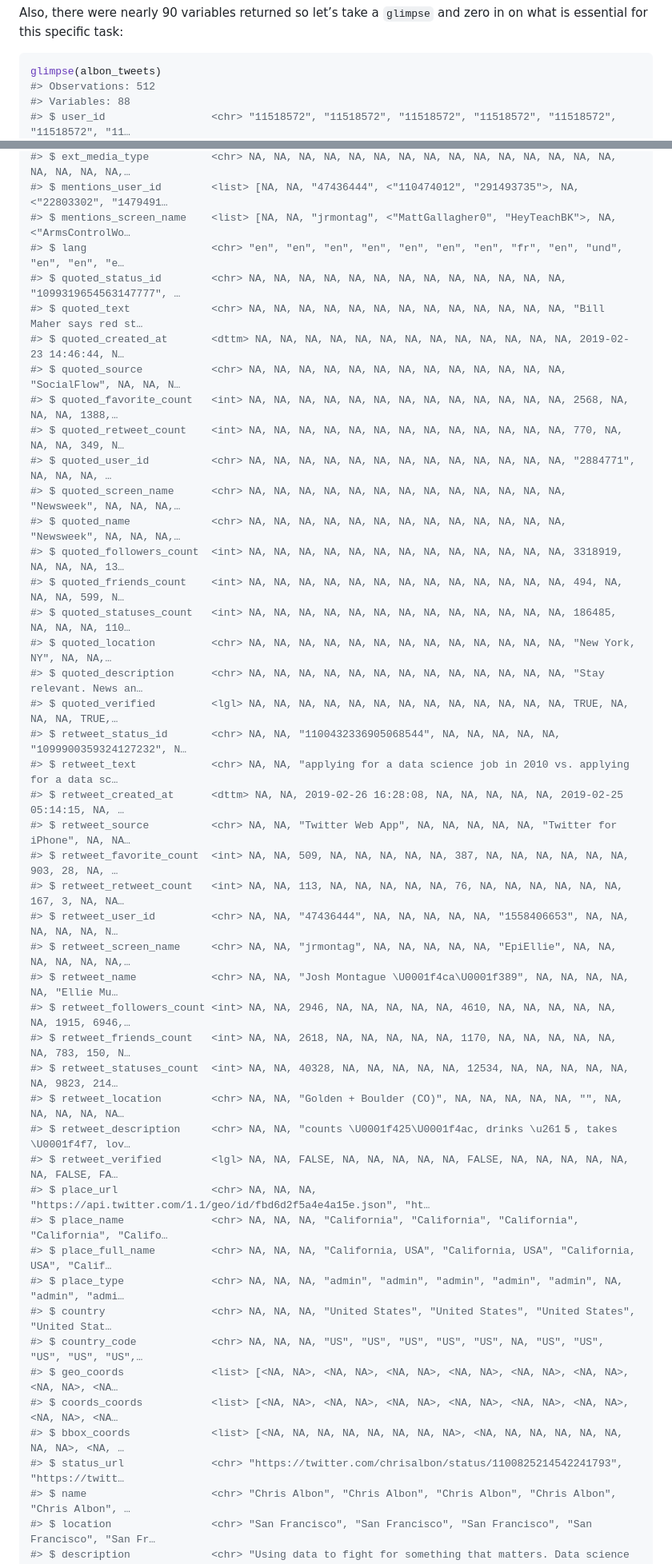
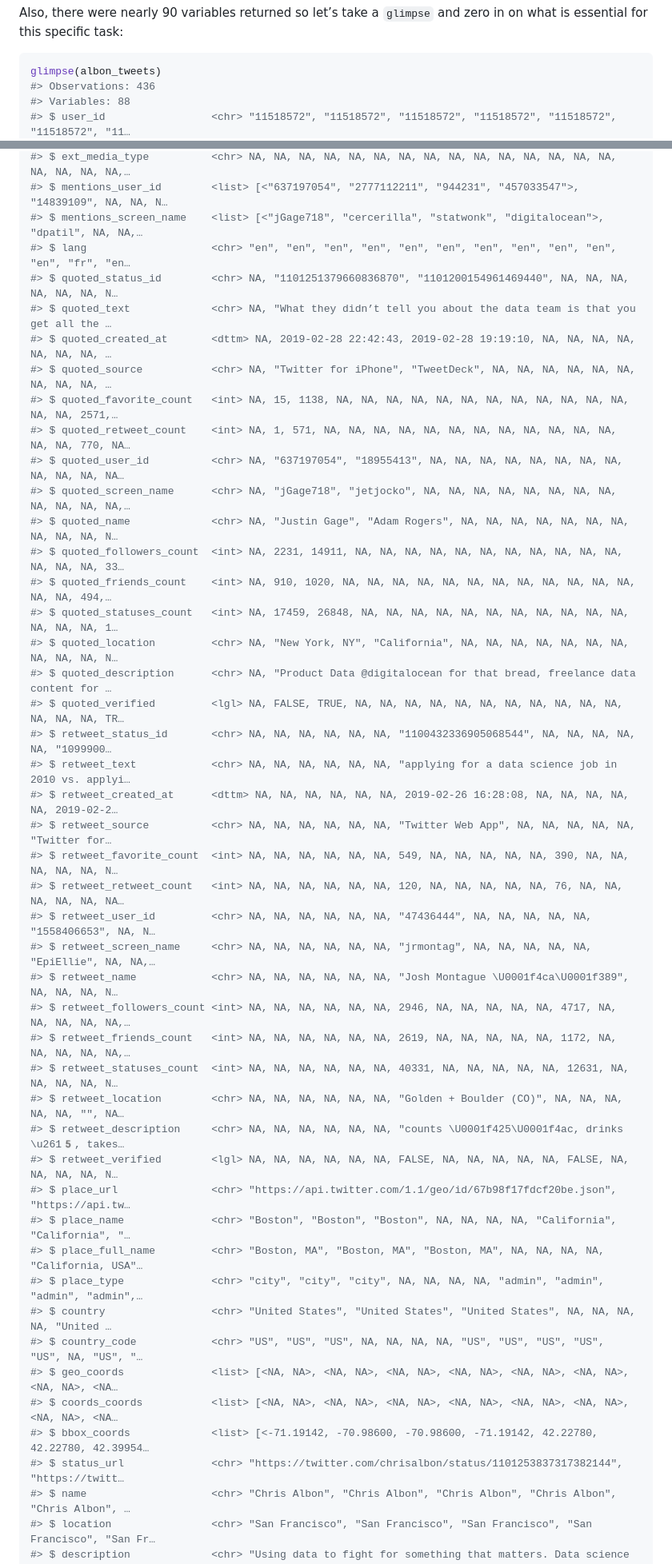
Before and after one commit to murphy-xq/exploring-rtweet, a Markdown page: exploring-rtweet.md, 2 parts joined by grey strips. Shown: that part at 80% size. Drawn GitHub-style.

````diff
--- a/exploring-rtweet.md
+++ b/exploring-rtweet.md
@@ -61,6 +61,6 @@ and zero in on what is essential for this specific task:
 
 ``` r
 glimpse(albon_tweets)
-#> Observations: 512
+#> Observations: 436
 #> Variables: 88
 #> $ user_id                 <chr> "11518572", "11518572", "11518572", "11518572", "11518572", "11518572", "11…
@@ -92,47 +92,47 @@ glimpse(albon_tweets)
 #> $ ext_media_type          <chr> NA, NA, NA, NA, NA, NA, NA, NA, NA, NA, NA, NA, NA, NA, NA, NA, NA, NA, NA,…
-#> $ mentions_user_id        <list> [NA, NA, "47436444", <"110474012", "291493735">, NA, <"22803302", "1479491…
-#> $ mentions_screen_name    <list> [NA, NA, "jrmontag", <"MattGallagher0", "HeyTeachBK">, NA, <"ArmsControlWo…
-#> $ lang                    <chr> "en", "en", "en", "en", "en", "en", "en", "fr", "en", "und", "en", "en", "e…
-#> $ quoted_status_id        <chr> NA, NA, NA, NA, NA, NA, NA, NA, NA, NA, NA, NA, NA, "1099319654563147777", …
-#> $ quoted_text             <chr> NA, NA, NA, NA, NA, NA, NA, NA, NA, NA, NA, NA, NA, "Bill Maher says red st…
-#> $ quoted_created_at       <dttm> NA, NA, NA, NA, NA, NA, NA, NA, NA, NA, NA, NA, NA, 2019-02-23 14:46:44, N…
-#> $ quoted_source           <chr> NA, NA, NA, NA, NA, NA, NA, NA, NA, NA, NA, NA, NA, "SocialFlow", NA, NA, N…
-#> $ quoted_favorite_count   <int> NA, NA, NA, NA, NA, NA, NA, NA, NA, NA, NA, NA, NA, 2568, NA, NA, NA, 1388,…
-#> $ quoted_retweet_count    <int> NA, NA, NA, NA, NA, NA, NA, NA, NA, NA, NA, NA, NA, 770, NA, NA, NA, 349, N…
-#> $ quoted_user_id          <chr> NA, NA, NA, NA, NA, NA, NA, NA, NA, NA, NA, NA, NA, "2884771", NA, NA, NA, …
-#> $ quoted_screen_name      <chr> NA, NA, NA, NA, NA, NA, NA, NA, NA, NA, NA, NA, NA, "Newsweek", NA, NA, NA,…
-#> $ quoted_name             <chr> NA, NA, NA, NA, NA, NA, NA, NA, NA, NA, NA, NA, NA, "Newsweek", NA, NA, NA,…
-#> $ quoted_followers_count  <int> NA, NA, NA, NA, NA, NA, NA, NA, NA, NA, NA, NA, NA, 3318919, NA, NA, NA, 13…
-#> $ quoted_friends_count    <int> NA, NA, NA, NA, NA, NA, NA, NA, NA, NA, NA, NA, NA, 494, NA, NA, NA, 599, N…
-#> $ quoted_statuses_count   <int> NA, NA, NA, NA, NA, NA, NA, NA, NA, NA, NA, NA, NA, 186485, NA, NA, NA, 110…
-#> $ quoted_location         <chr> NA, NA, NA, NA, NA, NA, NA, NA, NA, NA, NA, NA, NA, "New York, NY", NA, NA,…
-#> $ quoted_description      <chr> NA, NA, NA, NA, NA, NA, NA, NA, NA, NA, NA, NA, NA, "Stay relevant. News an…
-#> $ quoted_verified         <lgl> NA, NA, NA, NA, NA, NA, NA, NA, NA, NA, NA, NA, NA, TRUE, NA, NA, NA, TRUE,…
-#> $ retweet_status_id       <chr> NA, NA, "1100432336905068544", NA, NA, NA, NA, NA, "1099900359324127232", N…
-#> $ retweet_text            <chr> NA, NA, "applying for a data science job in 2010 vs. applying for a data sc…
-#> $ retweet_created_at      <dttm> NA, NA, 2019-02-26 16:28:08, NA, NA, NA, NA, NA, 2019-02-25 05:14:15, NA, …
-#> $ retweet_source          <chr> NA, NA, "Twitter Web App", NA, NA, NA, NA, NA, "Twitter for iPhone", NA, NA…
-#> $ retweet_favorite_count  <int> NA, NA, 509, NA, NA, NA, NA, NA, 387, NA, NA, NA, NA, NA, NA, 903, 28, NA, …
-#> $ retweet_retweet_count   <int> NA, NA, 113, NA, NA, NA, NA, NA, 76, NA, NA, NA, NA, NA, NA, 167, 3, NA, NA…
-#> $ retweet_user_id         <chr> NA, NA, "47436444", NA, NA, NA, NA, NA, "1558406653", NA, NA, NA, NA, NA, N…
-#> $ retweet_screen_name     <chr> NA, NA, "jrmontag", NA, NA, NA, NA, NA, "EpiEllie", NA, NA, NA, NA, NA, NA,…
-#> $ retweet_name            <chr> NA, NA, "Josh Montague \U0001f4ca\U0001f389", NA, NA, NA, NA, NA, "Ellie Mu…
-#> $ retweet_followers_count <int> NA, NA, 2946, NA, NA, NA, NA, NA, 4610, NA, NA, NA, NA, NA, NA, 1915, 6946,…
-#> $ retweet_friends_count   <int> NA, NA, 2618, NA, NA, NA, NA, NA, 1170, NA, NA, NA, NA, NA, NA, 783, 150, N…
-#> $ retweet_statuses_count  <int> NA, NA, 40328, NA, NA, NA, NA, NA, 12534, NA, NA, NA, NA, NA, NA, 9823, 214…
-#> $ retweet_location        <chr> NA, NA, "Golden + Boulder (CO)", NA, NA, NA, NA, NA, "", NA, NA, NA, NA, NA…
-#> $ retweet_description     <chr> NA, NA, "counts \U0001f425\U0001f4ac, drinks \u2615️, takes \U0001f4f7, lov…
-#> $ retweet_verified        <lgl> NA, NA, FALSE, NA, NA, NA, NA, NA, FALSE, NA, NA, NA, NA, NA, NA, FALSE, FA…
-#> $ place_url               <chr> NA, NA, NA, "https://api.twitter.com/1.1/geo/id/fbd6d2f5a4e4a15e.json", "ht…
-#> $ place_name              <chr> NA, NA, NA, "California", "California", "California", "California", "Califo…
-#> $ place_full_name         <chr> NA, NA, NA, "California, USA", "California, USA", "California, USA", "Calif…
-#> $ place_type              <chr> NA, NA, NA, "admin", "admin", "admin", "admin", "admin", NA, "admin", "admi…
-#> $ country                 <chr> NA, NA, NA, "United States", "United States", "United States", "United Stat…
-#> $ country_code            <chr> NA, NA, NA, "US", "US", "US", "US", "US", NA, "US", "US", "US", "US", "US",…
+#> $ mentions_user_id        <list> [<"637197054", "2777112211", "944231", "457033547">, "14839109", NA, NA, N…
+#> $ mentions_screen_name    <list> [<"jGage718", "cercerilla", "statwonk", "digitalocean">, "dpatil", NA, NA,…
+#> $ lang                    <chr> "en", "en", "en", "en", "en", "en", "en", "en", "en", "en", "en", "fr", "en…
+#> $ quoted_status_id        <chr> NA, "1101251379660836870", "1101200154961469440", NA, NA, NA, NA, NA, NA, N…
+#> $ quoted_text             <chr> NA, "What they didn’t tell you about the data team is that you get all the …
+#> $ quoted_created_at       <dttm> NA, 2019-02-28 22:42:43, 2019-02-28 19:19:10, NA, NA, NA, NA, NA, NA, NA, …
+#> $ quoted_source           <chr> NA, "Twitter for iPhone", "TweetDeck", NA, NA, NA, NA, NA, NA, NA, NA, NA, …
+#> $ quoted_favorite_count   <int> NA, 15, 1138, NA, NA, NA, NA, NA, NA, NA, NA, NA, NA, NA, NA, NA, NA, 2571,…
+#> $ quoted_retweet_count    <int> NA, 1, 571, NA, NA, NA, NA, NA, NA, NA, NA, NA, NA, NA, NA, NA, NA, 770, NA…
+#> $ quoted_user_id          <chr> NA, "637197054", "18955413", NA, NA, NA, NA, NA, NA, NA, NA, NA, NA, NA, NA…
+#> $ quoted_screen_name      <chr> NA, "jGage718", "jetjocko", NA, NA, NA, NA, NA, NA, NA, NA, NA, NA, NA, NA,…
+#> $ quoted_name             <chr> NA, "Justin Gage", "Adam Rogers", NA, NA, NA, NA, NA, NA, NA, NA, NA, NA, N…
+#> $ quoted_followers_count  <int> NA, 2231, 14911, NA, NA, NA, NA, NA, NA, NA, NA, NA, NA, NA, NA, NA, NA, 33…
+#> $ quoted_friends_count    <int> NA, 910, 1020, NA, NA, NA, NA, NA, NA, NA, NA, NA, NA, NA, NA, NA, NA, 494,…
+#> $ quoted_statuses_count   <int> NA, 17459, 26848, NA, NA, NA, NA, NA, NA, NA, NA, NA, NA, NA, NA, NA, NA, 1…
+#> $ quoted_location         <chr> NA, "New York, NY", "California", NA, NA, NA, NA, NA, NA, NA, NA, NA, NA, N…
+#> $ quoted_description      <chr> NA, "Product Data @digitalocean for that bread, freelance data content for …
+#> $ quoted_verified         <lgl> NA, FALSE, TRUE, NA, NA, NA, NA, NA, NA, NA, NA, NA, NA, NA, NA, NA, NA, TR…
+#> $ retweet_status_id       <chr> NA, NA, NA, NA, NA, NA, "1100432336905068544", NA, NA, NA, NA, NA, "1099900…
+#> $ retweet_text            <chr> NA, NA, NA, NA, NA, NA, "applying for a data science job in 2010 vs. applyi…
+#> $ retweet_created_at      <dttm> NA, NA, NA, NA, NA, NA, 2019-02-26 16:28:08, NA, NA, NA, NA, NA, 2019-02-2…
+#> $ retweet_source          <chr> NA, NA, NA, NA, NA, NA, "Twitter Web App", NA, NA, NA, NA, NA, "Twitter for…
+#> $ retweet_favorite_count  <int> NA, NA, NA, NA, NA, NA, 549, NA, NA, NA, NA, NA, 390, NA, NA, NA, NA, NA, N…
+#> $ retweet_retweet_count   <int> NA, NA, NA, NA, NA, NA, 120, NA, NA, NA, NA, NA, 76, NA, NA, NA, NA, NA, NA…
+#> $ retweet_user_id         <chr> NA, NA, NA, NA, NA, NA, "47436444", NA, NA, NA, NA, NA, "1558406653", NA, N…
+#> $ retweet_screen_name     <chr> NA, NA, NA, NA, NA, NA, "jrmontag", NA, NA, NA, NA, NA, "EpiEllie", NA, NA,…
+#> $ retweet_name            <chr> NA, NA, NA, NA, NA, NA, "Josh Montague \U0001f4ca\U0001f389", NA, NA, NA, N…
+#> $ retweet_followers_count <int> NA, NA, NA, NA, NA, NA, 2946, NA, NA, NA, NA, NA, 4717, NA, NA, NA, NA, NA,…
+#> $ retweet_friends_count   <int> NA, NA, NA, NA, NA, NA, 2619, NA, NA, NA, NA, NA, 1172, NA, NA, NA, NA, NA,…
+#> $ retweet_statuses_count  <int> NA, NA, NA, NA, NA, NA, 40331, NA, NA, NA, NA, NA, 12631, NA, NA, NA, NA, N…
+#> $ retweet_location        <chr> NA, NA, NA, NA, NA, NA, "Golden + Boulder (CO)", NA, NA, NA, NA, NA, "", NA…
+#> $ retweet_description     <chr> NA, NA, NA, NA, NA, NA, "counts \U0001f425\U0001f4ac, drinks \u2615️, takes…
+#> $ retweet_verified        <lgl> NA, NA, NA, NA, NA, NA, FALSE, NA, NA, NA, NA, NA, FALSE, NA, NA, NA, NA, N…
+#> $ place_url               <chr> "https://api.twitter.com/1.1/geo/id/67b98f17fdcf20be.json", "https://api.tw…
+#> $ place_name              <chr> "Boston", "Boston", "Boston", NA, NA, NA, NA, "California", "California", "…
+#> $ place_full_name         <chr> "Boston, MA", "Boston, MA", "Boston, MA", NA, NA, NA, NA, "California, USA"…
+#> $ place_type              <chr> "city", "city", "city", NA, NA, NA, NA, "admin", "admin", "admin", "admin",…
+#> $ country                 <chr> "United States", "United States", "United States", NA, NA, NA, NA, "United …
+#> $ country_code            <chr> "US", "US", "US", NA, NA, NA, NA, "US", "US", "US", "US", "US", NA, "US", "…
 #> $ geo_coords              <list> [<NA, NA>, <NA, NA>, <NA, NA>, <NA, NA>, <NA, NA>, <NA, NA>, <NA, NA>, <NA…
 #> $ coords_coords           <list> [<NA, NA>, <NA, NA>, <NA, NA>, <NA, NA>, <NA, NA>, <NA, NA>, <NA, NA>, <NA…
-#> $ bbox_coords             <list> [<NA, NA, NA, NA, NA, NA, NA, NA>, <NA, NA, NA, NA, NA, NA, NA, NA>, <NA, …
-#> $ status_url              <chr> "https://twitter.com/chrisalbon/status/1100825214542241793", "https://twitt…
+#> $ bbox_coords             <list> [<-71.19142, -70.98600, -70.98600, -71.19142, 42.22780, 42.22780, 42.39954…
+#> $ status_url              <chr> "https://twitter.com/chrisalbon/status/1101253837317382144", "https://twitt…
 #> $ name                    <chr> "Chris Albon", "Chris Albon", "Chris Albon", "Chris Albon", "Chris Albon", …
 #> $ location                <chr> "San Francisco", "San Francisco", "San Francisco", "San Francisco", "San Fr…
 #> $ description             <chr> "Using data to fight for something that matters. Data science @DevotedHealt…
````
Also changed, not shown: other parts of exploring-rtweet.md (+44 -44 lines), how-to-draw-x_image.png (added), 4 other files.
